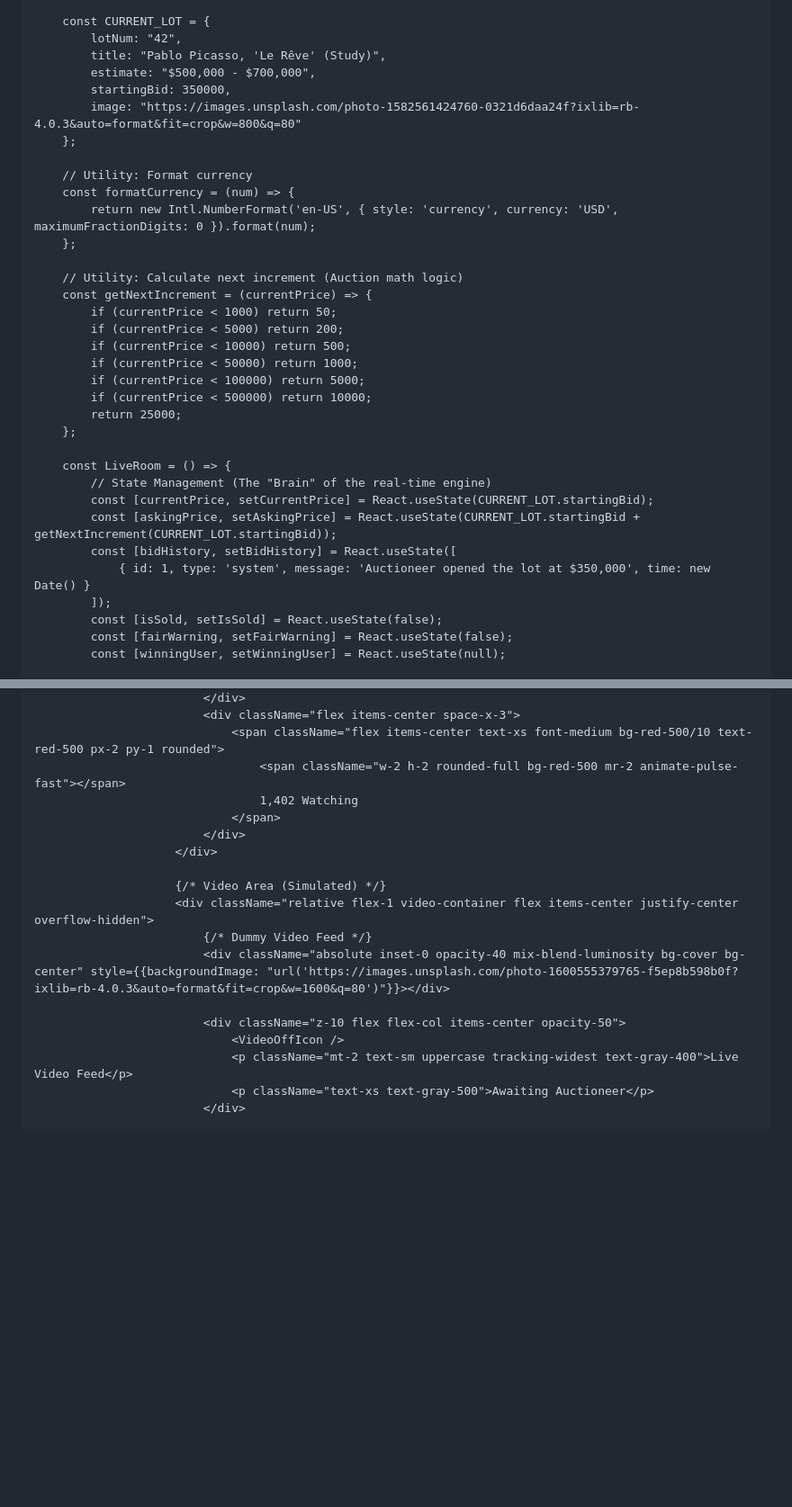
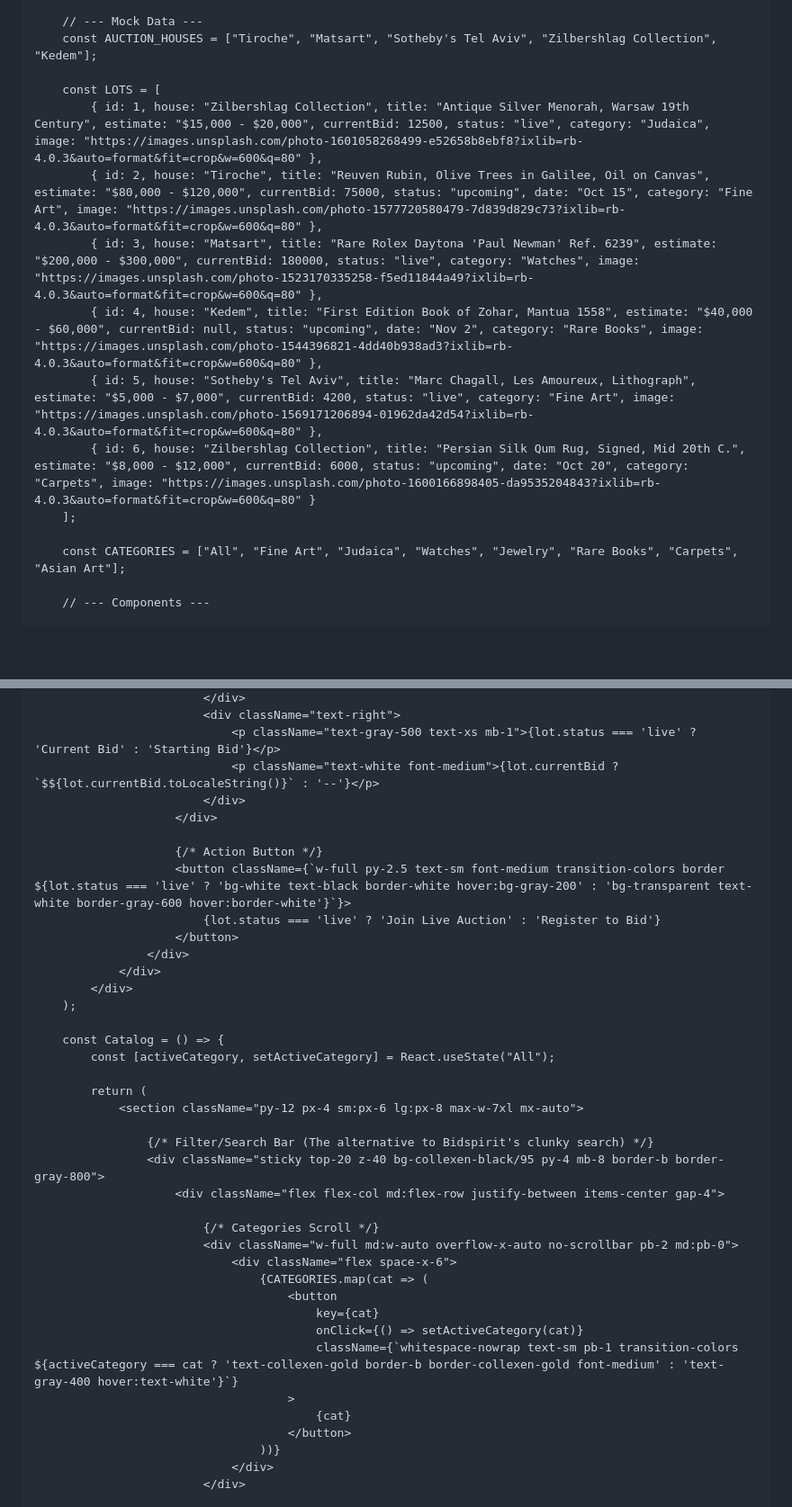
Before and after one commit to aaciyoni-bot/collexen, a Markdown page: README.md, 2 parts joined by grey strips. Shown at 90% size. Drawn GitHub-style; blank space fills up the shorter version.

```diff
--- a/README.md
+++ b/README.md
@@ -74,36 +61,17 @@
 
-        const CURRENT_LOT = {
-            lotNum: "42",
-            title: "Pablo Picasso, 'Le Rêve' (Study)",
-            estimate: "$500,000 - $700,000",
-            startingBid: 350000,
-            image: "https://images.unsplash.com/photo-1582561424760-0321d6daa24f?ixlib=rb-4.0.3&auto=format&fit=crop&w=800&q=80"
-        };
+        // --- Mock Data ---
+        const AUCTION_HOUSES = ["Tiroche", "Matsart", "Sotheby's Tel Aviv", "Zilbershlag Collection", "Kedem"];
 
-        // Utility: Format currency
-        const formatCurrency = (num) => {
-            return new Intl.NumberFormat('en-US', { style: 'currency', currency: 'USD', maximumFractionDigits: 0 }).format(num);
-        };
+        const LOTS = [
+            { id: 1, house: "Zilbershlag Collection", title: "Antique Silver Menorah, Warsaw 19th Century", estimate: "$15,000 - $20,000", currentBid: 12500, status: "live", category: "Judaica", image: "https://images.unsplash.com/photo-1601058268499-e52658b8ebf8?ixlib=rb-4.0.3&auto=format&fit=crop&w=600&q=80" },
+            { id: 2, house: "Tiroche", title: "Reuven Rubin, Olive Trees in Galilee, Oil on Canvas", estimate: "$80,000 - $120,000", currentBid: 75000, status: "upcoming", date: "Oct 15", category: "Fine Art", image: "https://images.unsplash.com/photo-1577720580479-7d839d829c73?ixlib=rb-4.0.3&auto=format&fit=crop&w=600&q=80" },
+            { id: 3, house: "Matsart", title: "Rare Rolex Daytona 'Paul Newman' Ref. 6239", estimate: "$200,000 - $300,000", currentBid: 180000, status: "live", category: "Watches", image: "https://images.unsplash.com/photo-1523170335258-f5ed11844a49?ixlib=rb-4.0.3&auto=format&fit=crop&w=600&q=80" },
+            { id: 4, house: "Kedem", title: "First Edition Book of Zohar, Mantua 1558", estimate: "$40,000 - $60,000", currentBid: null, status: "upcoming", date: "Nov 2", category: "Rare Books", image: "https://images.unsplash.com/photo-1544396821-4dd40b938ad3?ixlib=rb-4.0.3&auto=format&fit=crop&w=600&q=80" },
+            { id: 5, house: "Sotheby's Tel Aviv", title: "Marc Chagall, Les Amoureux, Lithograph", estimate: "$5,000 - $7,000", currentBid: 4200, status: "live", category: "Fine Art", image: "https://images.unsplash.com/photo-1569171206894-01962da42d54?ixlib=rb-4.0.3&auto=format&fit=crop&w=600&q=80" },
+            { id: 6, house: "Zilbershlag Collection", title: "Persian Silk Qum Rug, Signed, Mid 20th C.", estimate: "$8,000 - $12,000", currentBid: 6000, status: "upcoming", date: "Oct 20", category: "Carpets", image: "https://images.unsplash.com/photo-1600166898405-da9535204843?ixlib=rb-4.0.3&auto=format&fit=crop&w=600&q=80" }
+        ];
 
-        // Utility: Calculate next increment (Auction math logic)
-        const getNextIncrement = (currentPrice) => {
-            if (currentPrice < 1000) return 50;
-            if (currentPrice < 5000) return 200;
-            if (currentPrice < 10000) return 500;
-            if (currentPrice < 50000) return 1000;
-            if (currentPrice < 100000) return 5000;
-            if (currentPrice < 500000) return 10000;
-            return 25000;
-        };
+        const CATEGORIES = ["All", "Fine Art", "Judaica", "Watches", "Jewelry", "Rare Books", "Carpets", "Asian Art"];
 
-        const LiveRoom = () => {
-            // State Management (The "Brain" of the real-time engine)
-            const [currentPrice, setCurrentPrice] = React.useState(CURRENT_LOT.startingBid);
-            const [askingPrice, setAskingPrice] = React.useState(CURRENT_LOT.startingBid + getNextIncrement(CURRENT_LOT.startingBid));
-            const [bidHistory, setBidHistory] = React.useState([
-                { id: 1, type: 'system', message: 'Auctioneer opened the lot at $350,000', time: new Date() }
-            ]);
-            const [isSold, setIsSold] = React.useState(false);
-            const [fairWarning, setFairWarning] = React.useState(false);
-            const [winningUser, setWinningUser] = React.useState(null);
+        // --- Components ---
 
@@ -227,20 +161,41 @@
                             </div>
-                            <div className="flex items-center space-x-3">
-                                <span className="flex items-center text-xs font-medium bg-red-500/10 text-red-500 px-2 py-1 rounded">
-                                    <span className="w-2 h-2 rounded-full bg-red-500 mr-2 animate-pulse-fast"></span>
-                                    1,402 Watching
-                                </span>
+                            <div className="text-right">
+                                <p className="text-gray-500 text-xs mb-1">{lot.status === 'live' ? 'Current Bid' : 'Starting Bid'}</p>
+                                <p className="text-white font-medium">{lot.currentBid ? `$${lot.currentBid.toLocaleString()}` : '--'}</p>
                             </div>
                         </div>
 
-                        {/* Video Area (Simulated) */}
-                        <div className="relative flex-1 video-container flex items-center justify-center overflow-hidden">
-                            {/* Dummy Video Feed */}
-                            <div className="absolute inset-0 opacity-40 mix-blend-luminosity bg-cover bg-center" style={{backgroundImage: "url('https://images.unsplash.com/photo-1600555379765-f5ep8b598b0f?ixlib=rb-4.0.3&auto=format&fit=crop&w=1600&q=80')"}}></div>
+                        {/* Action Button */}
+                        <button className={`w-full py-2.5 text-sm font-medium transition-colors border ${lot.status === 'live' ? 'bg-white text-black border-white hover:bg-gray-200' : 'bg-transparent text-white border-gray-600 hover:border-white'}`}>
+                            {lot.status === 'live' ? 'Join Live Auction' : 'Register to Bid'}
+                        </button>
+                    </div>
+                </div>
+            </div>
+        );
 
-                            <div className="z-10 flex flex-col items-center opacity-50">
-                                <VideoOffIcon />
-                                <p className="mt-2 text-sm uppercase tracking-widest text-gray-400">Live Video Feed</p>
-                                <p className="text-xs text-gray-500">Awaiting Auctioneer</p>
+        const Catalog = () => {
+            const [activeCategory, setActiveCategory] = React.useState("All");
+
+            return (
+                <section className="py-12 px-4 sm:px-6 lg:px-8 max-w-7xl mx-auto">
+
+                    {/* Filter/Search Bar (The alternative to Bidspirit's clunky search) */}
+                    <div className="sticky top-20 z-40 bg-collexen-black/95 py-4 mb-8 border-b border-gray-800">
+                        <div className="flex flex-col md:flex-row justify-between items-center gap-4">
+
+                            {/* Categories Scroll */}
+                            <div className="w-full md:w-auto overflow-x-auto no-scrollbar pb-2 md:pb-0">
+                                <div className="flex space-x-6">
+                                    {CATEGORIES.map(cat => (
+                                        <button
+                                            key={cat}
+                                            onClick={() => setActiveCategory(cat)}
+                                            className={`whitespace-nowrap text-sm pb-1 transition-colors ${activeCategory === cat ? 'text-collexen-gold border-b border-collexen-gold font-medium' : 'text-gray-400 hover:text-white'}`}
+                                        >
+                                            {cat}
+                                        </button>
+                                    ))}
+                                </div>
                             </div>
 
```
Also changed, not shown: other parts of README.md (+162 -248 lines).
